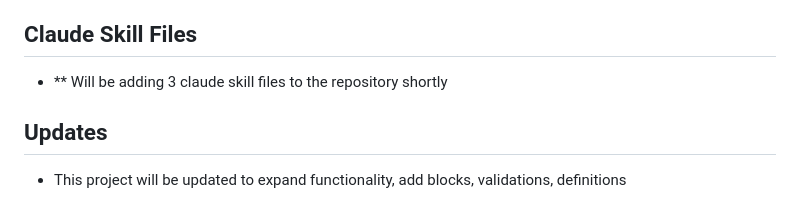
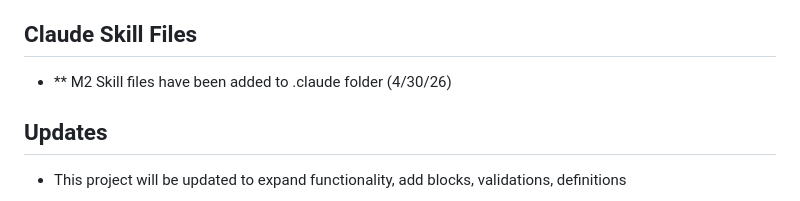
Before and after one commit to artmuscode/Magento-Module-Builder, a Markdown page: README.md, the part around the change. Drawn GitHub-style.

Commit message:
Update README with M2 skill files addition
Updated README to reflect the addition of M2 skill files.

```diff
--- a/README.md
+++ b/README.md
@@ -123,7 +123,7 @@ The exported JSON is designed to be fed directly to an AI coding assistant:
 - **Magento 2 skill files** (`~/.claude/skills/m2-generate/`) - Reference patterns for M2 module generation
 
 ## Claude Skill Files
-- ** Will be adding 3 claude skill files to the repository shortly
+- ** M2 Skill files have been added to .claude folder (4/30/26)
 
 ## Updates
 - This project will be updated to expand functionality, add blocks, validations, definitions
```
